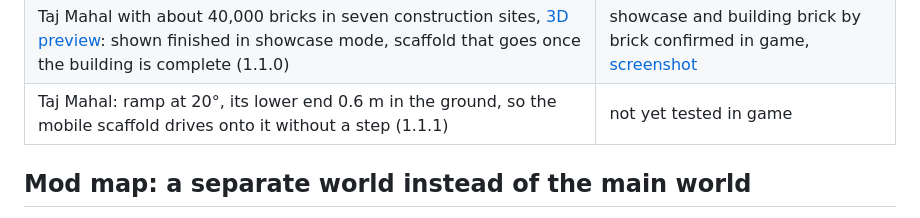
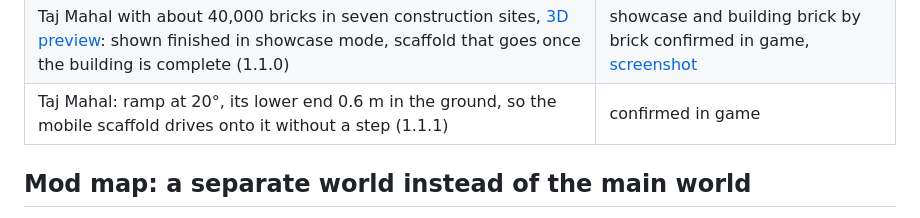
Before and after one commit to michel86ch-ui/brickbybrick-mod, a Markdown page: README.md, the part around the change. Rendered like a GitHub page.

Commit message:
Taj Mahal ramp at 20°: confirmed in game, the mobile scaffold drives up
Co-Authored-By: Claude Opus 5.5 <noreply@anthropic.com>

```diff
--- a/README.md
+++ b/README.md
@@ -68,7 +68,7 @@ walls. **[More screenshots](https://michel86ch-ui.github.io/brickbybrick-mod/sho
 | Notre-Dame: aluminium scaffold with landings at every stair corner, clerestory lanes, mobile scaffold unlocked and driving up ramps onto the plinth (1.0.0) | confirmed in game |
 | Notre-Dame: a complete build | confirmed in game (26,462 of 26,462 bricks, all five sites) |
 | Taj Mahal with about 40,000 bricks in seven construction sites, [3D preview](https://michel86ch-ui.github.io/brickbybrick-mod/taj-mahal/): shown finished in showcase mode, scaffold that goes once the building is complete (1.1.0) | showcase and building brick by brick confirmed in game, [screenshot](https://michel86ch-ui.github.io/brickbybrick-mod/showcase/taj-mahal-1.jpg) |
-| Taj Mahal: ramp at 20°, its lower end 0.6 m in the ground, so the mobile scaffold drives onto it without a step (1.1.1) | not yet tested in game |
+| Taj Mahal: ramp at 20°, its lower end 0.6 m in the ground, so the mobile scaffold drives onto it without a step (1.1.1) | confirmed in game |
 
 ## Mod map: a separate world instead of the main world
 
```
